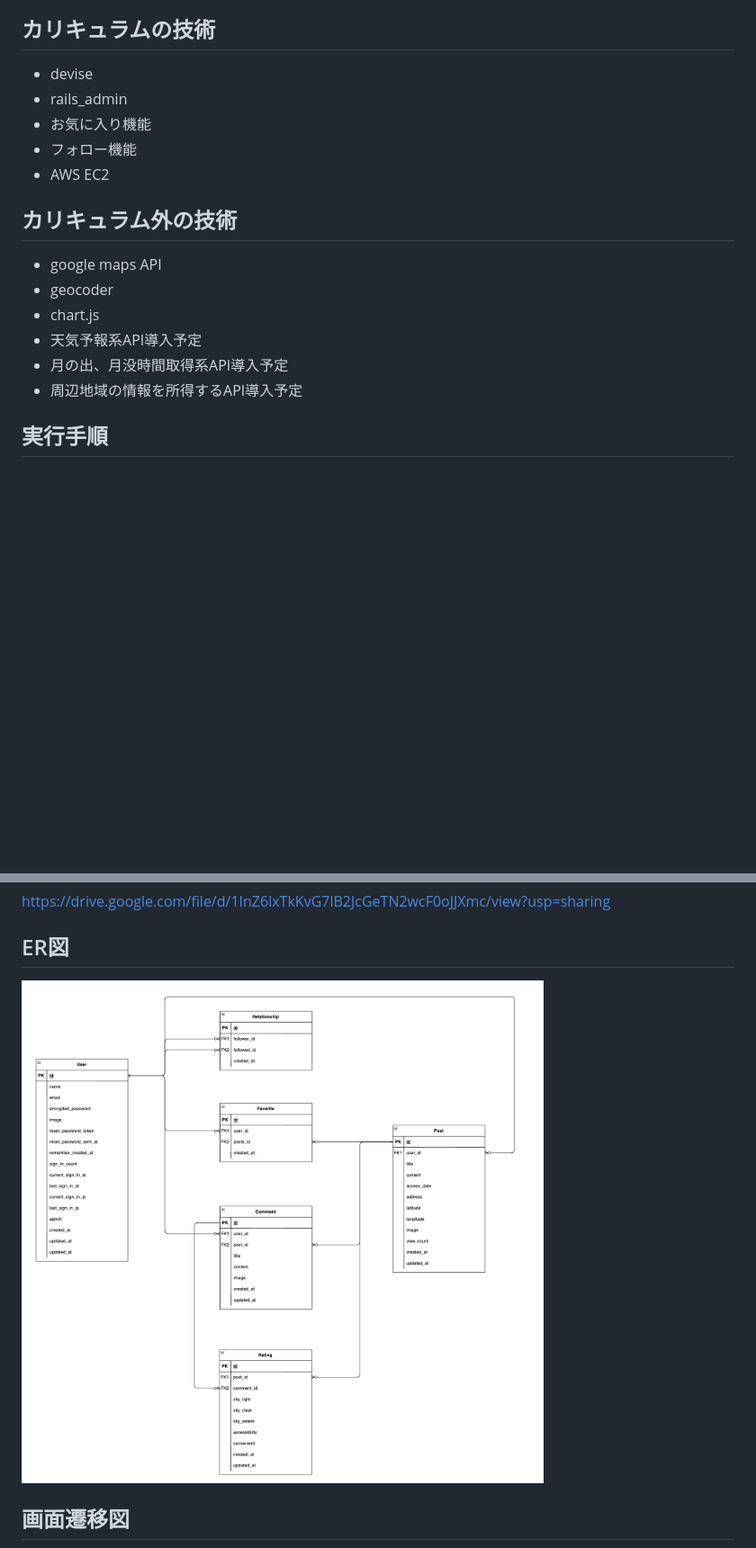
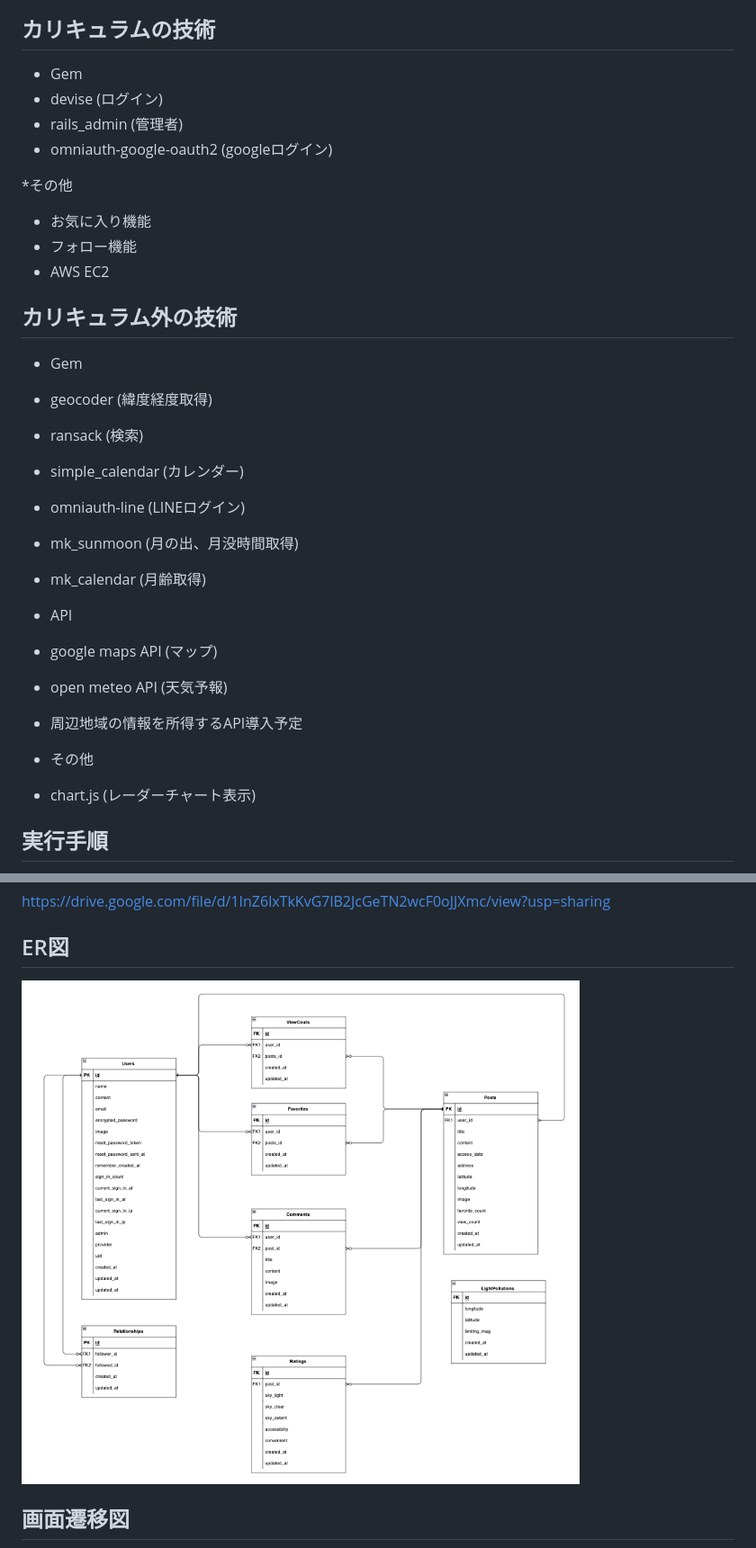
Before and after one commit to benghalensis-tree/StarFinder, a Markdown page: README.md, 2 parts joined by grey strips. Shown: that part at 90% size. Drawn GitHub-style; pictures changed too: README_images/ER図.png; blank space fills up the shorter version.

Commit message:
fix: READMEを修正

```diff
--- a/README.md
+++ b/README.md
@@ -5,19 +5,32 @@
 * Ruby on Rails 6.1.7
 
 ## カリキュラムの技術
-* devise
-* rails_admin
+* Gem
+* devise (ログイン)
+* rails_admin (管理者)
+* omniauth-google-oauth2 (googleログイン)
+
+*その他
 * お気に入り機能
 * フォロー機能
 * AWS EC2
 
 ## カリキュラム外の技術
-* google maps API
-* geocoder
-* chart.js
-* 天気予報系API導入予定
-* 月の出、月没時間取得系API導入予定
+* Gem
+* geocoder (緯度経度取得)
+* ransack (検索)
+* simple_calendar (カレンダー)
+* omniauth-line (LINEログイン)
+* mk_sunmoon (月の出、月没時間取得)
+* mk_calendar (月齢取得)
+
+* API
+* google maps API (マップ)
+* open meteo API (天気予報)
 * 周辺地域の情報を所得するAPI導入予定
+
+* その他
+* chart.js (レーダーチャート表示)
 
 ## 実行手順
 * git clone https://github.com/genergia/StarFinder.git
```
